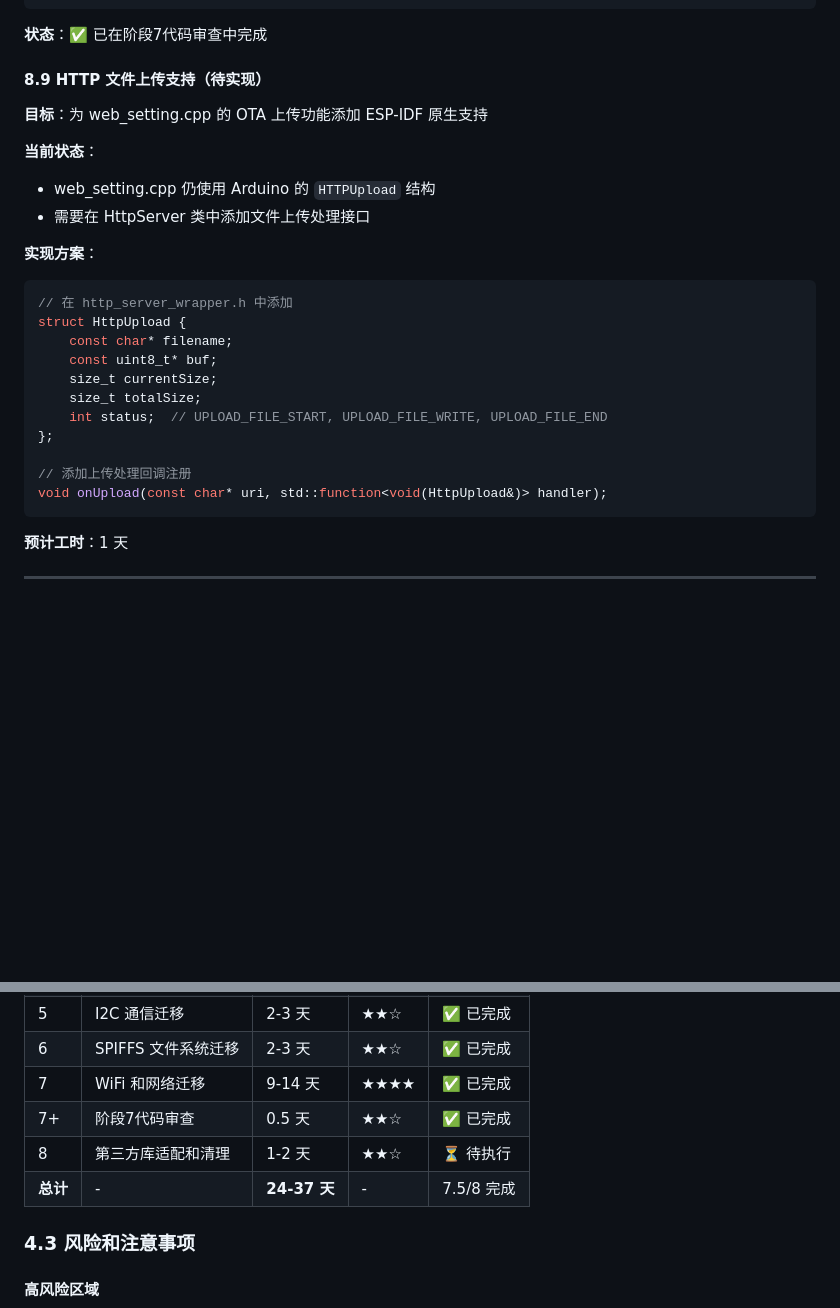
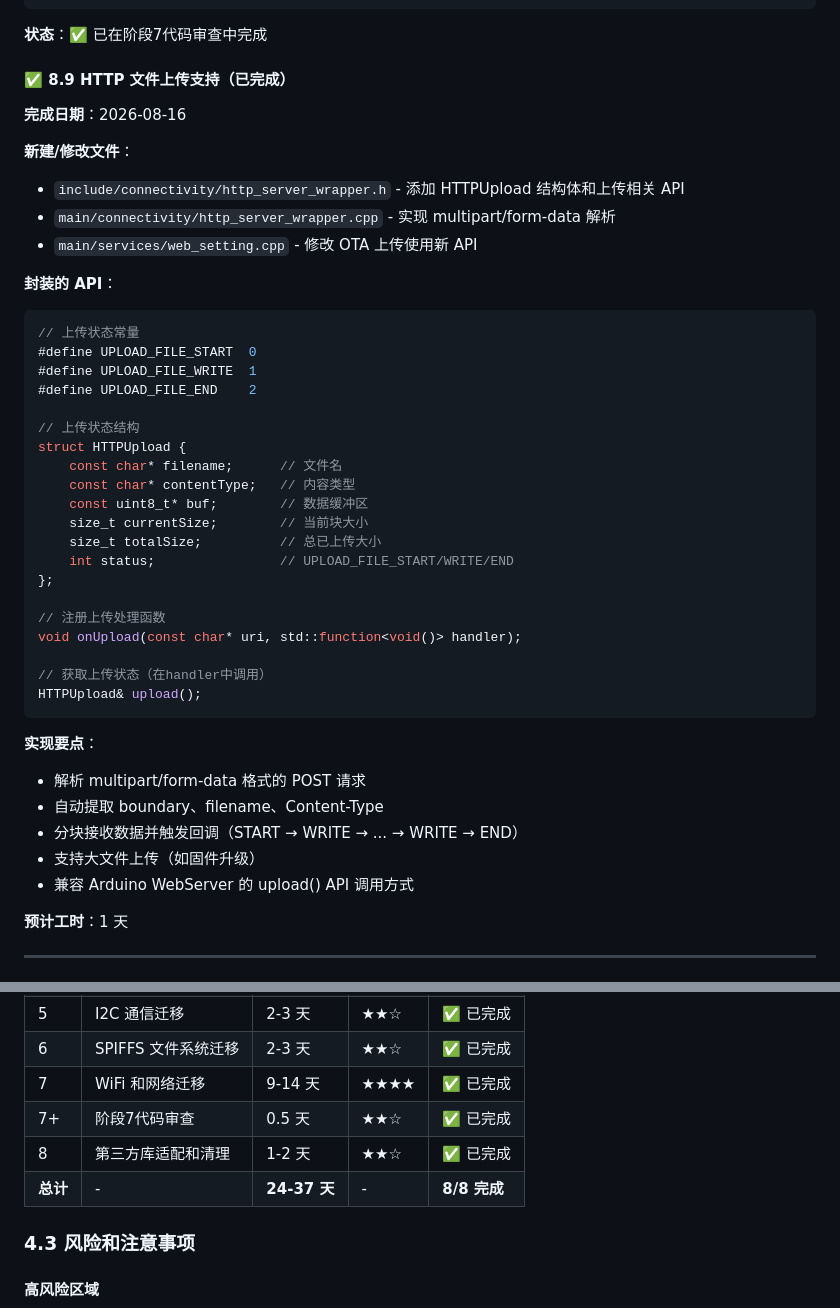
Before and after one commit to LvZhouoasis/esp32_1602_rebulid, a Markdown page: MIGRATION_PLAN.md, 2 parts joined by grey strips. Drawn GitHub-style; blank space fills up the shorter version.

Commit message:
ESP-IDF迁移完成: 阶段8全部完成
迁移进度: 8/8 完成
- 阶段8.9 HTTP文件上传支持已完成
- 所有Arduino依赖已移除
- ESP-IDF原生封装层完整实现

````diff
--- a/MIGRATION_PLAN.md
+++ b/MIGRATION_PLAN.md
@@ -1210,28 +1210,45 @@ esp_pm_configure(&pm_config);
 ```
 **状态**：✅ 已在阶段7代码审查中完成
 
-#### 8.9 HTTP 文件上传支持（待实现）
+#### ✅ 8.9 HTTP 文件上传支持（已完成）
 
-**目标**：为 web_setting.cpp 的 OTA 上传功能添加 ESP-IDF 原生支持
+**完成日期**：2026-08-16
 
-**当前状态**：
-- web_setting.cpp 仍使用 Arduino 的 `HTTPUpload` 结构
-- 需要在 HttpServer 类中添加文件上传处理接口
+**新建/修改文件**：
+- `include/connectivity/http_server_wrapper.h` - 添加 HTTPUpload 结构体和上传相关 API
+- `main/connectivity/http_server_wrapper.cpp` - 实现 multipart/form-data 解析
+- `main/services/web_setting.cpp` - 修改 OTA 上传使用新 API
 
-**实现方案**：
+**封装的 API**：
 ```cpp
-// 在 http_server_wrapper.h 中添加
-struct HttpUpload {
-    const char* filename;
-    const uint8_t* buf;
-    size_t currentSize;
-    size_t totalSize;
-    int status;  // UPLOAD_FILE_START, UPLOAD_FILE_WRITE, UPLOAD_FILE_END
+// 上传状态常量
+#define UPLOAD_FILE_START  0
+#define UPLOAD_FILE_WRITE  1
+#define UPLOAD_FILE_END    2
+
+// 上传状态结构
+struct HTTPUpload {
+    const char* filename;      // 文件名
+    const char* contentType;   // 内容类型
+    const uint8_t* buf;        // 数据缓冲区
+    size_t currentSize;        // 当前块大小
+    size_t totalSize;          // 总已上传大小
+    int status;                // UPLOAD_FILE_START/WRITE/END
 };
 
-// 添加上传处理回调注册
-void onUpload(const char* uri, std::function<void(HttpUpload&)> handler);
+// 注册上传处理函数
+void onUpload(const char* uri, std::function<void()> handler);
+
+// 获取上传状态（在handler中调用）
+HTTPUpload& upload();
 ```
+
+**实现要点**：
+- 解析 multipart/form-data 格式的 POST 请求
+- 自动提取 boundary、filename、Content-Type
+- 分块接收数据并触发回调（START → WRITE → ... → WRITE → END）
+- 支持大文件上传（如固件升级）
+- 兼容 Arduino WebServer 的 upload() API 调用方式
 
 **预计工时**：1 天
 
@@ -1264,8 +1281,8 @@ void onUpload(const char* uri, std::function<void(HttpUpload&)> handler);
 | 6 | SPIFFS 文件系统迁移 | 2-3 天 | ★★☆ | ✅ 已完成 |
 | 7 | WiFi 和网络迁移 | 9-14 天 | ★★★★ | ✅ 已完成 |
 | 7+ | 阶段7代码审查 | 0.5 天 | ★★☆ | ✅ 已完成 |
-| 8 | 第三方库适配和清理 | 1-2 天 | ★★☆ | ⏳ 待执行 |
-| **总计** | - | **24-37 天** | - | 7.5/8 完成 |
+| 8 | 第三方库适配和清理 | 1-2 天 | ★★☆ | ✅ 已完成 |
+| **总计** | - | **24-37 天** | - | **8/8 完成** |
 
 ### 4.3 风险和注意事项
 
````
